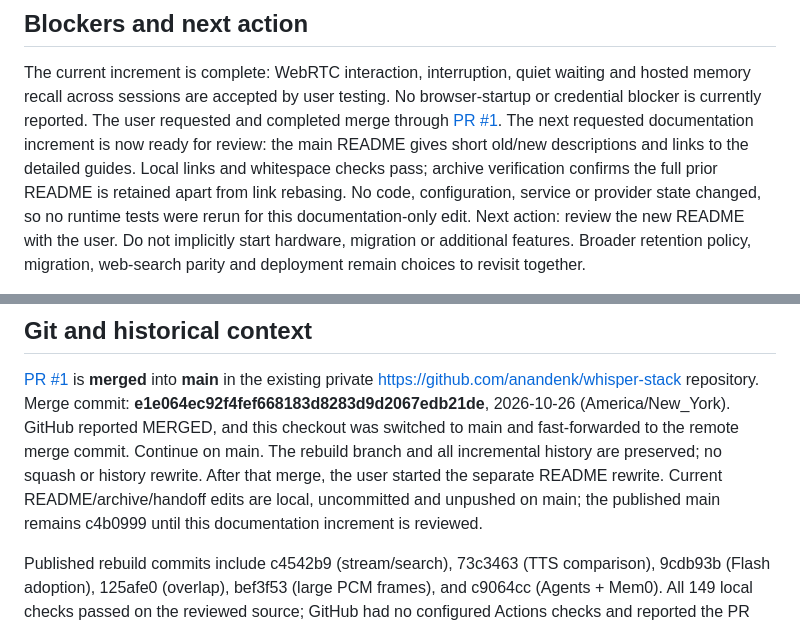
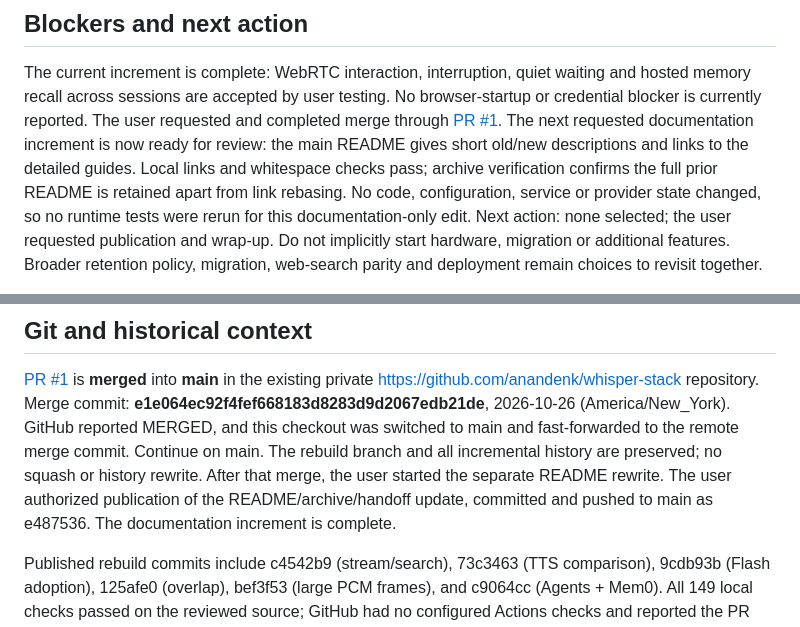
Before and after one commit to anandenk/whisper-stack, a Markdown page: docs/STATUS.md, 2 parts joined by grey strips. Drawn GitHub-style.

Commit message:
docs: finalize README publication handoff

```diff
--- a/docs/STATUS.md
+++ b/docs/STATUS.md
@@ -328,8 +328,8 @@ README gives short old/new descriptions and links to the detailed guides. Local
 links and whitespace checks pass; archive verification confirms the full prior
 README is retained apart from link rebasing. No code, configuration, service or
 provider state changed, so no runtime tests were rerun for this documentation-only
-edit. Next action: review the new README with the user. Do not implicitly start
-hardware, migration or additional features.
+edit. Next action: none selected; the user requested publication and wrap-up. Do not
+implicitly start hardware, migration or additional features.
 Broader retention policy, migration, web-search parity and deployment remain
 choices to revisit together.
 
@@ -359,8 +359,8 @@ repository. Merge commit: **e1e064ec92f4fef668183d8283d9d2067edb21de**,
 switched to main and fast-forwarded to the remote merge commit. Continue on main.
 The rebuild branch and all incremental history are preserved; no squash or
 history rewrite. After that merge, the user started the separate README rewrite.
-Current README/archive/handoff edits are local, uncommitted and unpushed on main;
-the published main remains c4b0999 until this documentation increment is reviewed.
+The user authorized publication of the README/archive/handoff update, committed
+and pushed to main as e487536. The documentation increment is complete.
 
 Published rebuild commits include c4542b9 (stream/search), 73c3463 (TTS comparison),
 9cdb93b (Flash adoption), 125afe0 (overlap), bef3f53 (large PCM frames), and
```
